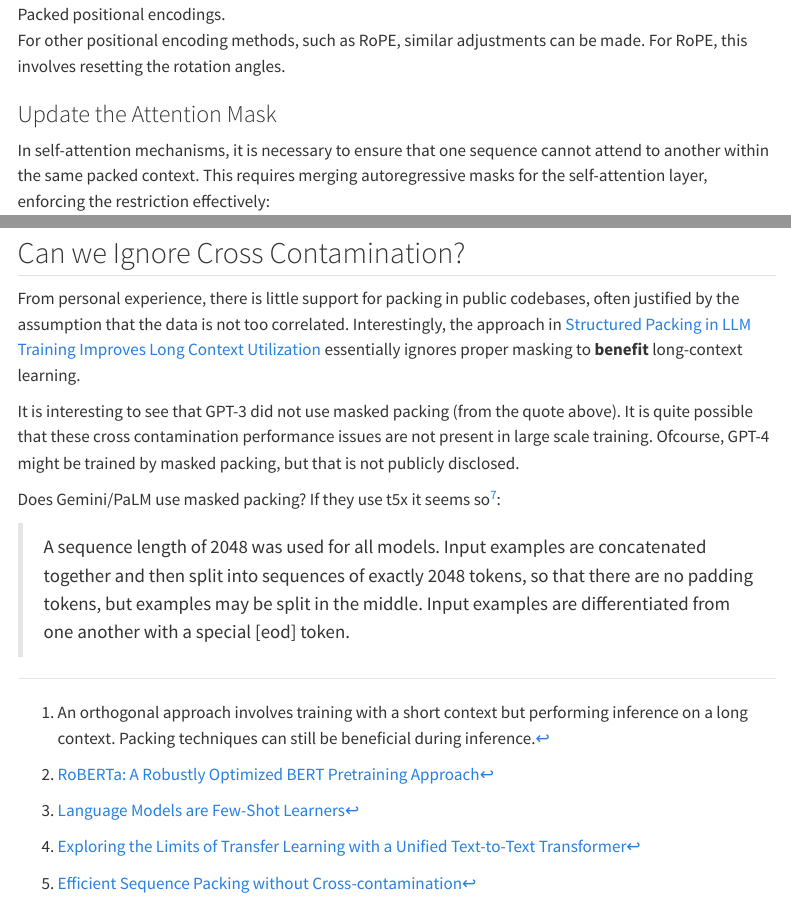
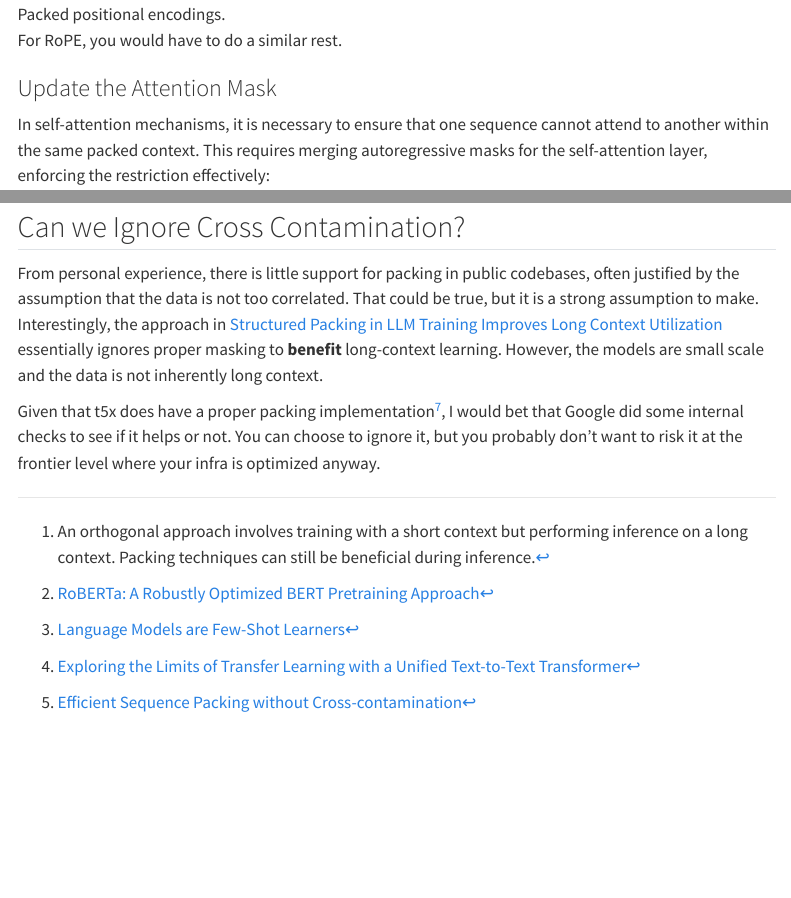
Before and after one commit to lweitkamp/lweitkamp.github.io, a Quarto document (posts/packing/index.qmd): the page in a window 1100 px wide, from 2340 px down, and a second part further down, joined at a grey line. Rendered offline with R 4.5, knitr and Pandoc in place of Quarto, with nearby package versions; menus at the side of the page are left out.

Commit message:
add ending

```diff
--- a/posts/packing/index.qmd
+++ b/posts/packing/index.qmd
@@ -59,7 +59,7 @@ When using absolute positional encodings (or ALiBi, or absolute encodings), we n
 
 ![Packed positional encodings.](packed_positional_encoding.png)
 
-For other positional encoding methods, such as RoPE, similar adjustments can be made. For RoPE, this involves resetting the rotation angles.
+For RoPE, you would have to do a similar rest.
 
 ### Update the Attention Mask
 In self-attention mechanisms, it is necessary to ensure that one sequence cannot attend to another within the same packed context. This requires merging autoregressive masks for the self-attention layer, enforcing the restriction effectively:
@@ -76,13 +76,9 @@ It's worth your time looking at figures [3](https://arxiv.org/pdf/2107.02027.pdf
 Another paper that discusses masked packing but during inference time that goes in depth on the effect of packing on prefilling and the time to first token is [Prepacking](https://arxiv.org/abs/2404.09529).
 
 ## Can we Ignore Cross Contamination?
-From personal experience, there is little support for packing in public codebases, often justified by the assumption that the data is not too correlated. Interestingly, the approach in [Structured Packing in LLM Training Improves Long Context Utilization](https://arxiv.org/abs/2312.17296) essentially ignores proper masking to **benefit** long-context learning.
+From personal experience, there is little support for packing in public codebases, often justified by the assumption that the data is not too correlated. That could be true, but it is a strong assumption to make. Interestingly, the approach in [Structured Packing in LLM Training Improves Long Context Utilization](https://arxiv.org/abs/2312.17296) essentially ignores proper masking to **benefit** long-context learning. However, the models are small scale and the data is not inherently long context.
 
-
-It is interesting to see that GPT-3 did not use masked packing (from the quote above). It is quite possible that these cross contamination performance issues are not present in large scale training. Ofcourse, GPT-4 might be trained by masked packing, but that is not publicly disclosed.
-
-Does Gemini/PaLM use masked packing? If they use t5x it seems so[^8]:
+Given that t5x does have a proper packing implementation[^8], I would bet that Google did some internal checks to see if it helps or not.
+You can choose to ignore it, but you probably don't want to risk it at the frontier level where your infra is optimized anyway.
 
 [^8]: They call it *segmented data* - [from the T5x codebase](https://github.com/google-research/t5x/blob/df5da64315dd8ee269626f66bf60eb8f12a37124/t5x/examples/t5/network.py#L310-L317).
-
-> A sequence length of 2048 was used for all models. Input examples are concatenated together and then split into sequences of exactly 2048 tokens, so that there are no padding tokens, but examples may be split in the middle. Input examples are differentiated from one another with a special [eod] token.
```
Also changed, not shown: posts/packing/index.qmd (2 more changed lines).
